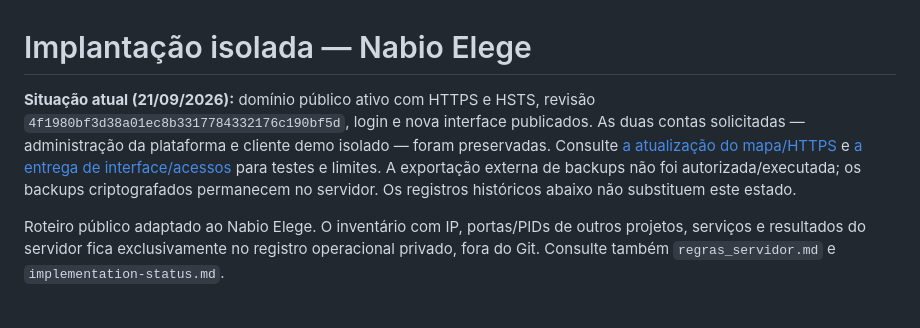
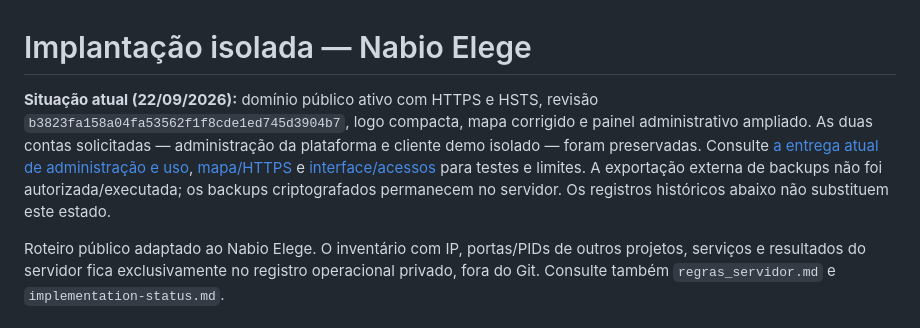
Before and after one commit to iamnothuman7/nabio-elege, a Markdown page: docs/producao.md, the part around the change. GitHub-like rendering.

```diff
--- a/docs/producao.md
+++ b/docs/producao.md
@@ -1,6 +1,6 @@
 # Implantação isolada — Nabio Elege
 
-**Situação atual (21/09/2026):** domínio público ativo com HTTPS e HSTS, revisão `4f1980bf3d38a01ec8b3317784332176c190bf5d`, login e nova interface publicados. As duas contas solicitadas — administração da plataforma e cliente demo isolado — foram preservadas. Consulte [a atualização do mapa/HTTPS](landing-map-https.md) e [a entrega de interface/acessos](release-interface-platform.md) para testes e limites. A exportação externa de backups não foi autorizada/executada; os backups criptografados permanecem no servidor. Os registros históricos abaixo não substituem este estado.
+**Situação atual (22/09/2026):** domínio público ativo com HTTPS e HSTS, revisão `b3823fa158a04fa53562f1f8cde1ed745d3904b7`, logo compacta, mapa corrigido e painel administrativo ampliado. As duas contas solicitadas — administração da plataforma e cliente demo isolado — foram preservadas. Consulte [a entrega atual de administração e uso](superadmin-usage.md), [mapa/HTTPS](landing-map-https.md) e [interface/acessos](release-interface-platform.md) para testes e limites. A exportação externa de backups não foi autorizada/executada; os backups criptografados permanecem no servidor. Os registros históricos abaixo não substituem este estado.
 
 Roteiro público adaptado ao Nabio Elege. O inventário com IP, portas/PIDs de outros projetos, serviços e resultados do servidor fica exclusivamente no registro operacional privado, fora do Git. Consulte também `regras_servidor.md` e `implementation-status.md`.
 
```
Also changed, not shown: docs/implementation-status.md (+2 -2 lines), docs/superadmin-usage.md (+10 -1 lines).
